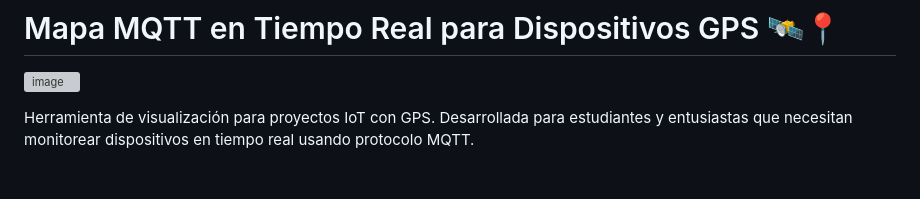
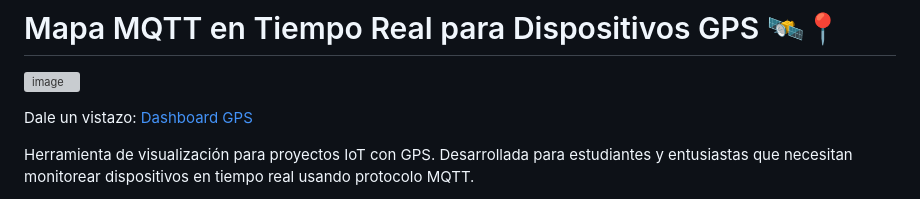
Before and after one commit to dvalle98/mapa_MQTT, a Markdown page: README.md, the part around the change. Rendered like a GitHub page; blank space fills up the shorter version; grey boxes are pictures that could not be loaded.

```diff
--- a/README.md
+++ b/README.md
@@ -2,7 +2,7 @@
 
 ![image](https://github.com/user-attachments/assets/4d914eaa-03b5-4464-b8c1-dfc80bcc1e27)
 
-
+Dale un vistazo: [Dashboard GPS](https://dvalle98.github.io/mapa_MQTT/)
 
 Herramienta de visualización para proyectos IoT con GPS. Desarrollada para estudiantes y entusiastas que necesitan monitorear dispositivos en tiempo real usando protocolo MQTT.
 
```
